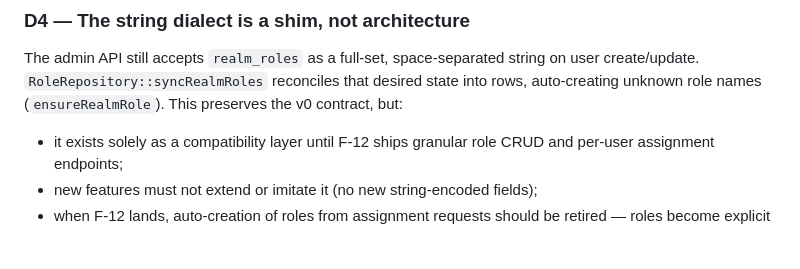
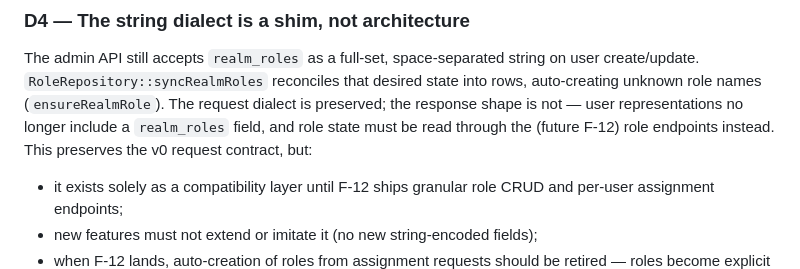
Before and after one commit to Em-Ant/php-auth, a Markdown page: docs/adr/0001-role-storage-and-claim-loading.md, the part around the change. Rendered like a GitHub page; blank space fills up the shorter version.

Commit message:
chore: update adr to fix admin response mismatch

```diff
--- a/docs/adr/0001-role-storage-and-claim-loading.md
+++ b/docs/adr/0001-role-storage-and-claim-loading.md
@@ -69,7 +69,10 @@ per realm — not schema changes.
 The admin API still accepts `realm_roles` as a full-set, space-separated
 string on user create/update. `RoleRepository::syncRealmRoles` reconciles that
 desired state into rows, auto-creating unknown role names
-(`ensureRealmRole`). This preserves the v0 contract, but:
+(`ensureRealmRole`). The request dialect is preserved; the response shape is
+not — user representations no longer include a `realm_roles` field, and role
+state must be read through the (future F-12) role endpoints instead. This
+preserves the v0 request contract, but:
 
 - it exists solely as a compatibility layer until F-12 ships granular role
   CRUD and per-user assignment endpoints;
```
